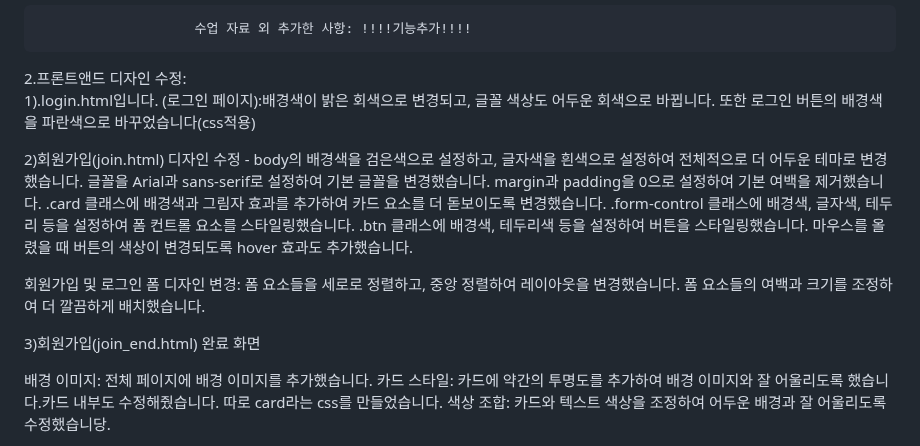
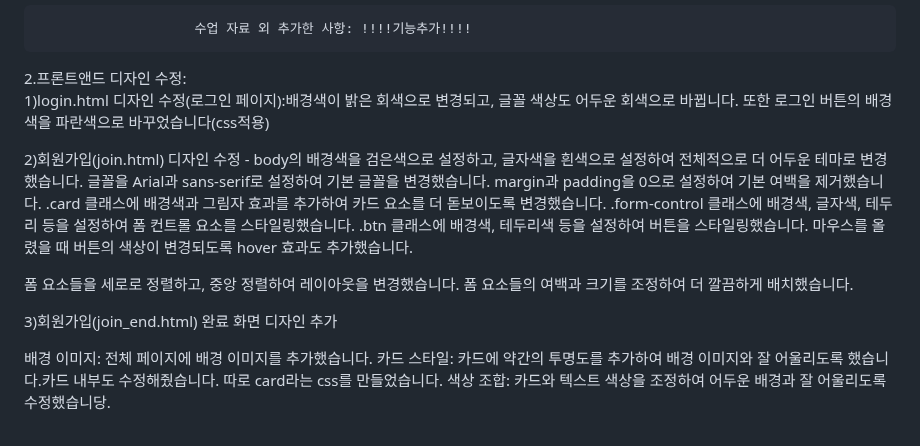
Before and after one commit to 123qweminseok/WEB_MAIN_20200892, a Markdown page: README.md, the part around the change. GitHub-like rendering.

```diff
--- a/README.md
+++ b/README.md
@@ -5,7 +5,7 @@
                         수업 자료 외 추가한 사항: !!!!기능추가!!!!
 
 2.프론트앤드 디자인 수정:
-1).login.html입니다. (로그인 페이지):배경색이 밝은 회색으로 변경되고, 글꼴 색상도 어두운 회색으로 바뀝니다. 또한 로그인 버튼의 배경색을 파란색으로 바꾸었습니다(css적용)
+1)login.html 디자인 수정(로그인 페이지):배경색이 밝은 회색으로 변경되고, 글꼴 색상도 어두운 회색으로 바뀝니다. 또한 로그인 버튼의 배경색을 파란색으로 바꾸었습니다(css적용)
 
 2)회원가입(join.html) 디자인 수정 -
 body의 배경색을 검은색으로 설정하고, 글자색을 흰색으로 설정하여 전체적으로 더 어두운 테마로 변경했습니다.
@@ -15,11 +15,10 @@ margin과 padding을 0으로 설정하여 기본 여백을 제거했습니다.
 .form-control 클래스에 배경색, 글자색, 테두리 등을 설정하여 폼 컨트롤 요소를 스타일링했습니다.
 .btn 클래스에 배경색, 테두리색 등을 설정하여 버튼을 스타일링했습니다. 마우스를 올렸을 때 버튼의 색상이 변경되도록 hover 효과도 추가했습니다.
 
-회원가입 및 로그인 폼 디자인 변경:
 폼 요소들을 세로로 정렬하고, 중앙 정렬하여 레이아웃을 변경했습니다.
 폼 요소들의 여백과 크기를 조정하여 더 깔끔하게 배치했습니다.
 
-3)회원가입(join_end.html) 완료 화면
+3)회원가입(join_end.html) 완료 화면 디자인 추가
 
 배경 이미지: 전체 페이지에 배경 이미지를 추가했습니다.
 카드 스타일: 카드에 약간의 투명도를 추가하여 배경 이미지와 잘 어울리도록 했습니다.카드 내부도 수정해줬습니다. 따로 card라는 css를 만들었습니다.
```
